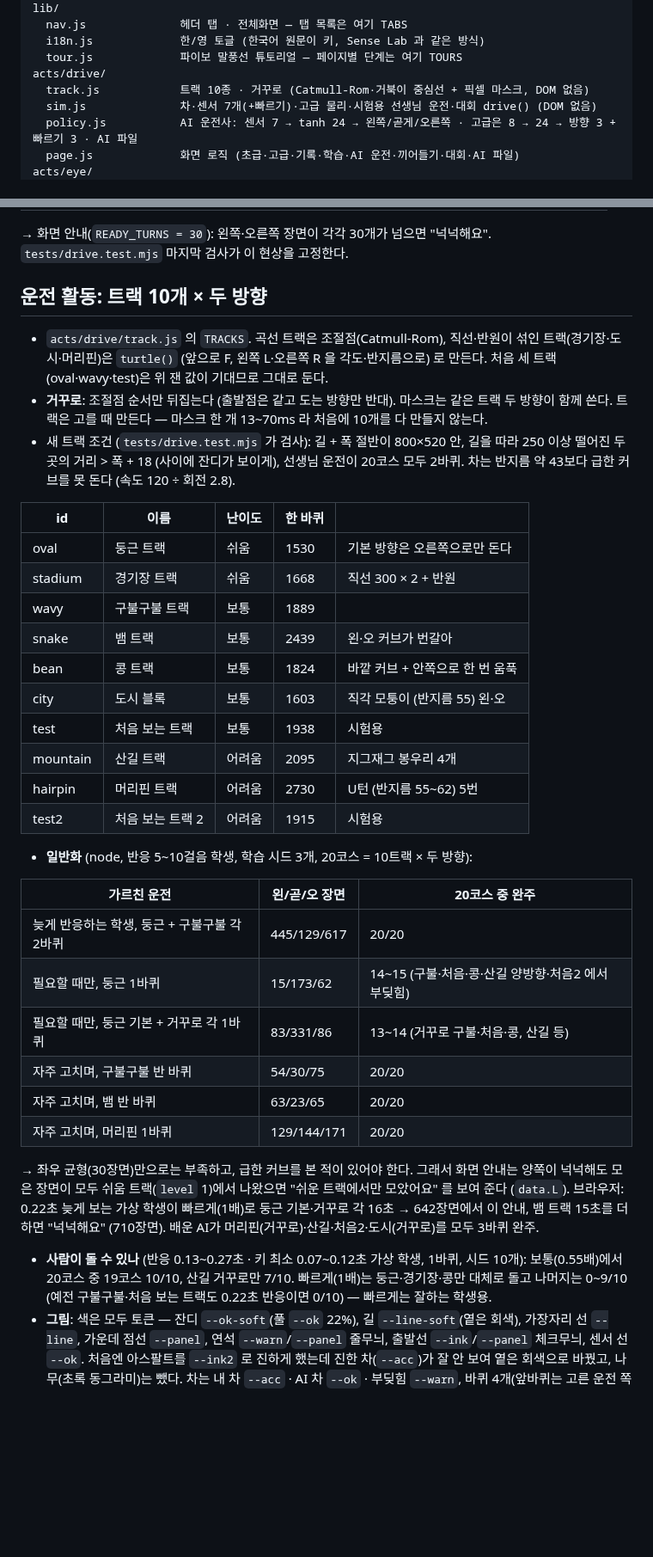
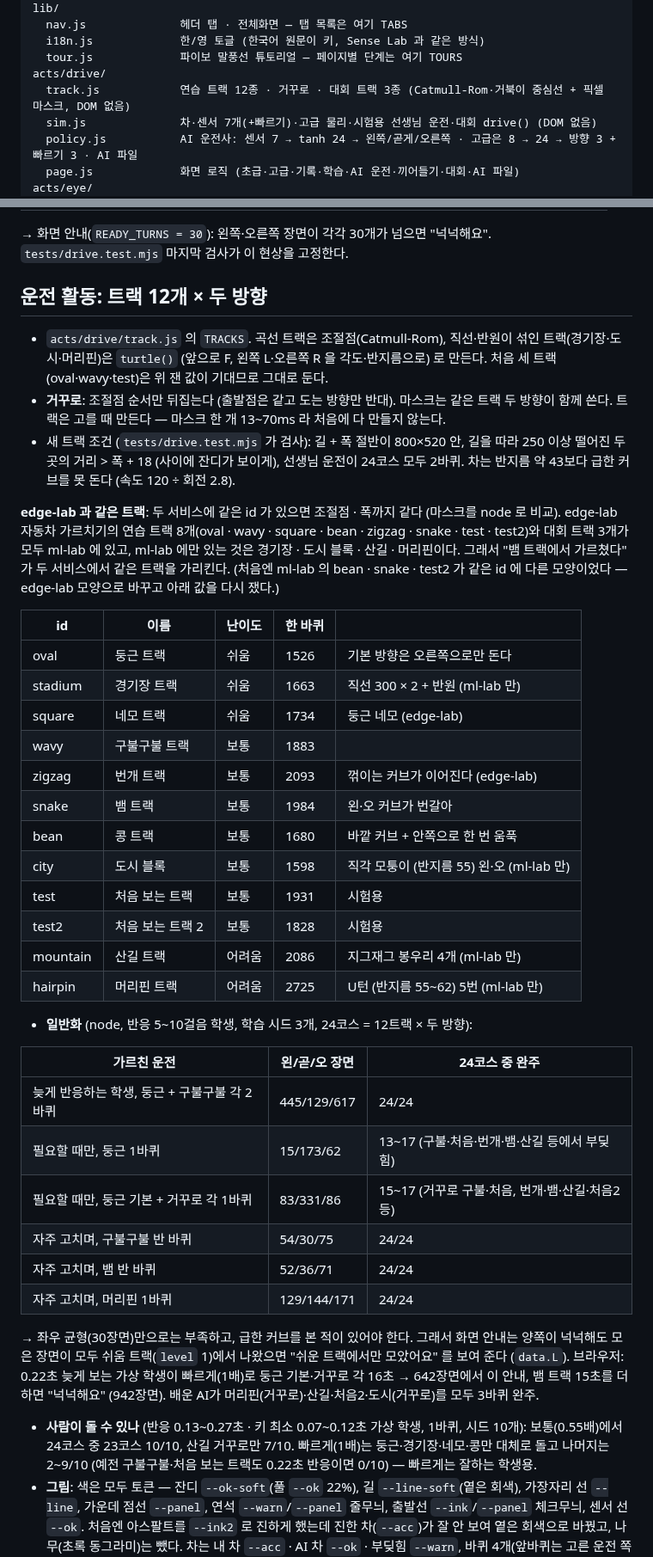
Before and after one commit to themakerrobot/ml-lab, a Markdown page: DEVELOP.md, 2 parts joined by grey strips. Shown at 86% size. Rendered like a GitHub page; blank space fills up the shorter version.

```diff
--- a/DEVELOP.md
+++ b/DEVELOP.md
@@ -43,7 +43,7 @@ lib/
   i18n.js             한/영 토글 (한국어 원문이 키, Sense Lab 과 같은 방식)
   tour.js             파이보 말풍선 튜토리얼 — 페이지별 단계는 여기 TOURS
 acts/drive/
-  track.js            트랙 10종 · 거꾸로 (Catmull-Rom·거북이 중심선 + 픽셀 마스크, DOM 없음)
+  track.js            연습 트랙 12종 · 거꾸로 · 대회 트랙 3종 (Catmull-Rom·거북이 중심선 + 픽셀 마스크, DOM 없음)
   sim.js              차·센서 7개(+빠르기)·고급 물리·시험용 선생님 운전·대회 drive() (DOM 없음)
   policy.js           AI 운전사: 센서 7 → tanh 24 → 왼쪽/곧게/오른쪽 · 고급은 8 → 24 → 방향 3 + 빠르기 3 · AI 파일
   page.js             화면 로직 (초급·고급·기록·학습·AI 운전·끼어들기·대회·AI 파일)
@@ -234,46 +234,53 @@ TF.js cpu 백엔드가 손으로 짠 JS 보다 약 13배 느렸다 (배치마다
   → 화면 안내(`READY_TURNS = 30`): 왼쪽·오른쪽 장면이 각각 30개가 넘으면 "넉넉해요".
   `tests/drive.test.mjs` 마지막 검사가 이 현상을 고정한다.
 
-## 운전 활동: 트랙 10개 × 두 방향
+## 운전 활동: 트랙 12개 × 두 방향
 
 - `acts/drive/track.js` 의 `TRACKS`. 곡선 트랙은 조절점(Catmull-Rom), 직선·반원이 섞인 트랙(경기장·도시·머리핀)은
   `turtle()` (앞으로 F, 왼쪽 L·오른쪽 R 을 각도·반지름으로) 로 만든다. 처음 세 트랙(oval·wavy·test)은 위 잰 값이 기대므로 그대로 둔다.
 - **거꾸로**: 조절점 순서만 뒤집는다 (출발점은 같고 도는 방향만 반대). 마스크는 같은 트랙 두 방향이 함께 쓴다.
-  트랙은 고를 때 만든다 — 마스크 한 개 13~70ms 라 처음에 10개를 다 만들지 않는다.
+  트랙은 고를 때 만든다 — 마스크 한 개 13~70ms 라 처음에 다 만들지 않는다.
 - 새 트랙 조건 (`tests/drive.test.mjs` 가 검사): 길 + 폭 절반이 800×520 안, 길을 따라 250 이상 떨어진 두 곳의 거리 > 폭 + 18
-  (사이에 잔디가 보이게), 선생님 운전이 20코스 모두 2바퀴. 차는 반지름 약 43보다 급한 커브를 못 돈다 (속도 120 ÷ 회전 2.8).
+  (사이에 잔디가 보이게), 선생님 운전이 24코스 모두 2바퀴. 차는 반지름 약 43보다 급한 커브를 못 돈다 (속도 120 ÷ 회전 2.8).
+
+**edge-lab 과 같은 트랙**: 두 서비스에 같은 id 가 있으면 조절점 · 폭까지 같다 (마스크를 node 로 비교).
+edge-lab 자동차 가르치기의 연습 트랙 8개(oval · wavy · square · bean · zigzag · snake · test · test2)와 대회 트랙 3개가 모두 ml-lab 에 있고,
+ml-lab 에만 있는 것은 경기장 · 도시 블록 · 산길 · 머리핀이다. 그래서 "뱀 트랙에서 가르쳤다" 가 두 서비스에서 같은 트랙을 가리킨다.
+(처음엔 ml-lab 의 bean · snake · test2 가 같은 id 에 다른 모양이었다 — edge-lab 모양으로 바꾸고 아래 값을 다시 쟀다.)
 
 | id | 이름 | 난이도 | 한 바퀴 | |
 |---|---|---|---|---|
-| oval | 둥근 트랙 | 쉬움 | 1530 | 기본 방향은 오른쪽으로만 돈다 |
-| stadium | 경기장 트랙 | 쉬움 | 1668 | 직선 300 × 2 + 반원 |
-| wavy | 구불구불 트랙 | 보통 | 1889 | |
-| snake | 뱀 트랙 | 보통 | 2439 | 왼·오 커브가 번갈아 |
-| bean | 콩 트랙 | 보통 | 1824 | 바깥 커브 + 안쪽으로 한 번 움푹 |
-| city | 도시 블록 | 보통 | 1603 | 직각 모퉁이 (반지름 55) 왼·오 |
-| test | 처음 보는 트랙 | 보통 | 1938 | 시험용 |
-| mountain | 산길 트랙 | 어려움 | 2095 | 지그재그 봉우리 4개 |
-| hairpin | 머리핀 트랙 | 어려움 | 2730 | U턴 (반지름 55~62) 5번 |
-| test2 | 처음 보는 트랙 2 | 어려움 | 1915 | 시험용 |
+| oval | 둥근 트랙 | 쉬움 | 1526 | 기본 방향은 오른쪽으로만 돈다 |
+| stadium | 경기장 트랙 | 쉬움 | 1663 | 직선 300 × 2 + 반원 (ml-lab 만) |
+| square | 네모 트랙 | 쉬움 | 1734 | 둥근 네모 (edge-lab) |
+| wavy | 구불구불 트랙 | 보통 | 1883 | |
+| zigzag | 번개 트랙 | 보통 | 2093 | 꺾이는 커브가 이어진다 (edge-lab) |
+| snake | 뱀 트랙 | 보통 | 1984 | 왼·오 커브가 번갈아 |
+| bean | 콩 트랙 | 보통 | 1680 | 바깥 커브 + 안쪽으로 한 번 움푹 |
+| city | 도시 블록 | 보통 | 1598 | 직각 모퉁이 (반지름 55) 왼·오 (ml-lab 만) |
+| test | 처음 보는 트랙 | 보통 | 1931 | 시험용 |
+| test2 | 처음 보는 트랙 2 | 보통 | 1828 | 시험용 |
+| mountain | 산길 트랙 | 어려움 | 2086 | 지그재그 봉우리 4개 (ml-lab 만) |
+| hairpin | 머리핀 트랙 | 어려움 | 2725 | U턴 (반지름 55~62) 5번 (ml-lab 만) |
 
-- **일반화** (node, 반응 5~10걸음 학생, 학습 시드 3개, 20코스 = 10트랙 × 두 방향):
+- **일반화** (node, 반응 5~10걸음 학생, 학습 시드 3개, 24코스 = 12트랙 × 두 방향):
 
-| 가르친 운전 | 왼/곧/오 장면 | 20코스 중 완주 |
+| 가르친 운전 | 왼/곧/오 장면 | 24코스 중 완주 |
 |---|---|---|
-| 늦게 반응하는 학생, 둥근 + 구불구불 각 2바퀴 | 445/129/617 | 20/20 |
-| 필요할 때만, 둥근 1바퀴 | 15/173/62 | 14~15 (구불·처음·콩·산길 양방향·처음2 에서 부딪힘) |
-| 필요할 때만, 둥근 기본 + 거꾸로 각 1바퀴 | 83/331/86 | 13~14 (거꾸로 구불·처음·콩, 산길 등) |
-| 자주 고치며, 구불구불 반 바퀴 | 54/30/75 | 20/20 |
-| 자주 고치며, 뱀 반 바퀴 | 63/23/65 | 20/20 |
-| 자주 고치며, 머리핀 1바퀴 | 129/144/171 | 20/20 |
+| 늦게 반응하는 학생, 둥근 + 구불구불 각 2바퀴 | 445/129/617 | 24/24 |
+| 필요할 때만, 둥근 1바퀴 | 15/173/62 | 13~17 (구불·처음·번개·뱀·산길 등에서 부딪힘) |
+| 필요할 때만, 둥근 기본 + 거꾸로 각 1바퀴 | 83/331/86 | 15~17 (거꾸로 구불·처음, 번개·뱀·산길·처음2 등) |
+| 자주 고치며, 구불구불 반 바퀴 | 54/30/75 | 24/24 |
+| 자주 고치며, 뱀 반 바퀴 | 52/36/71 | 24/24 |
+| 자주 고치며, 머리핀 1바퀴 | 129/144/171 | 24/24 |
 
   → 좌우 균형(30장면)만으로는 부족하고, 급한 커브를 본 적이 있어야 한다. 그래서 화면 안내는 양쪽이 넉넉해도
   모은 장면이 모두 쉬움 트랙(`level` 1)에서 나왔으면 "쉬운 트랙에서만 모았어요" 를 보여 준다 (`data.L`).
   브라우저: 0.22초 늦게 보는 가상 학생이 빠르게(1배)로 둥근 기본·거꾸로 각 16초 → 642장면에서 이 안내,
-  뱀 트랙 15초를 더하면 "넉넉해요" (710장면). 배운 AI가 머리핀(거꾸로)·산길·처음2·도시(거꾸로)를 모두 3바퀴 완주.
+  뱀 트랙 15초를 더하면 "넉넉해요" (942장면). 배운 AI가 머리핀(거꾸로)·산길·처음2·도시(거꾸로)를 모두 3바퀴 완주.
 - **사람이 돌 수 있나** (반응 0.13~0.27초 · 키 최소 0.07~0.12초 가상 학생, 1바퀴, 시드 10개):
-  보통(0.55배)에서 20코스 중 19코스 10/10, 산길 거꾸로만 7/10. 빠르게(1배)는 둥근·경기장·콩만 대체로 돌고
-  나머지는 0~9/10 (예전 구불구불·처음 보는 트랙도 0.22초 반응이면 0/10) — 빠르게는 잘하는 학생용.
+  보통(0.55배)에서 24코스 중 23코스 10/10, 산길 거꾸로만 7/10. 빠르게(1배)는 둥근·경기장·네모·콩만 대체로 돌고
+  나머지는 2~9/10 (예전 구불구불·처음 보는 트랙도 0.22초 반응이면 0/10) — 빠르게는 잘하는 학생용.
 - **그림**: 색은 모두 토큰 — 잔디 `--ok-soft`(풀 `--ok` 22%), 길 `--line-soft`(옅은 회색), 가장자리 선 `--line`,
   가운데 점선 `--panel`, 연석 `--warn`/`--panel` 줄무늬, 출발선 `--ink`/`--panel` 체크무늬, 센서 선 `--ok`.
   처음엔 아스팔트를 `--ink2` 로 진하게 했는데 진한 차(`--acc`)가 잘 안 보여 옅은 회색으로 바꿨고, 나무(초록 동그라미)는 뺐다.
```
Also changed, not shown: other parts of DEVELOP.md (+16 -15 lines), README.md (+2 -2 lines), docs/LESSONS.md (+6 -6 lines), docs/img/drive.png, 14 other files.
